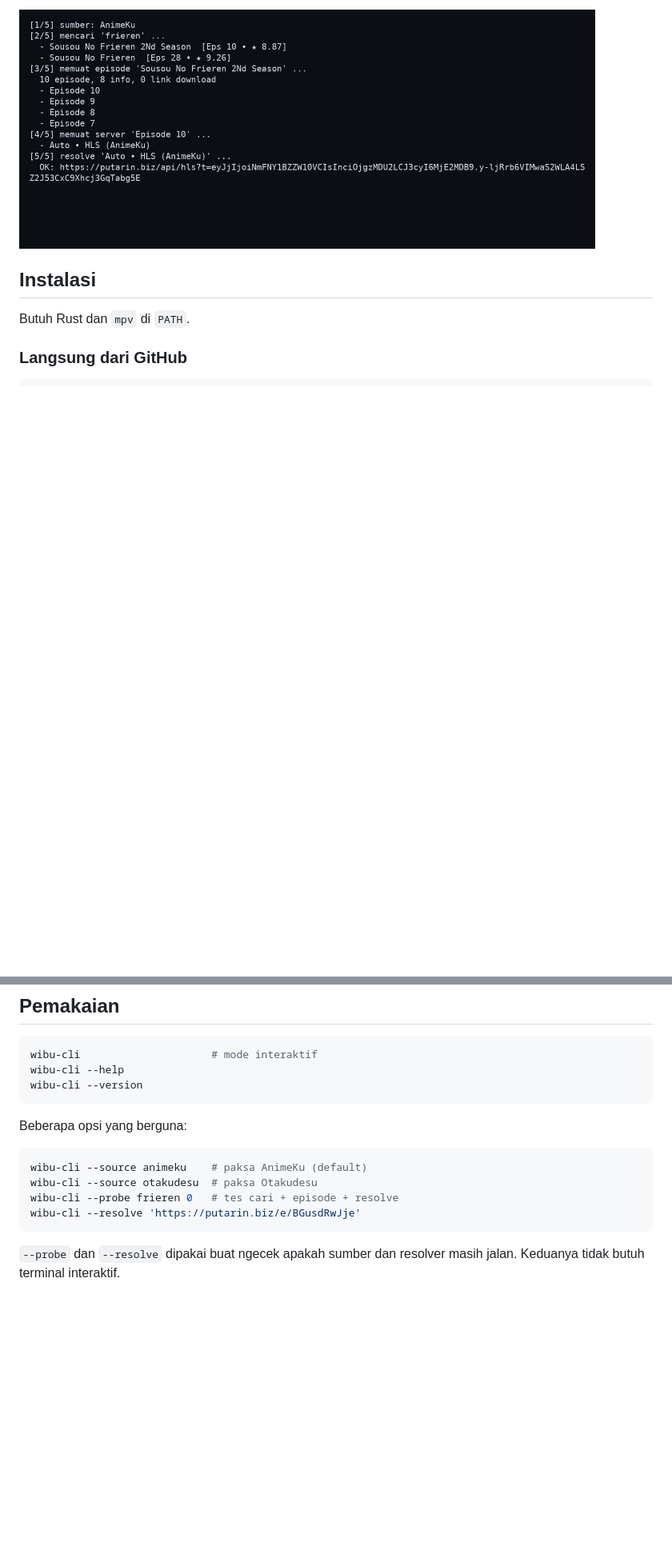
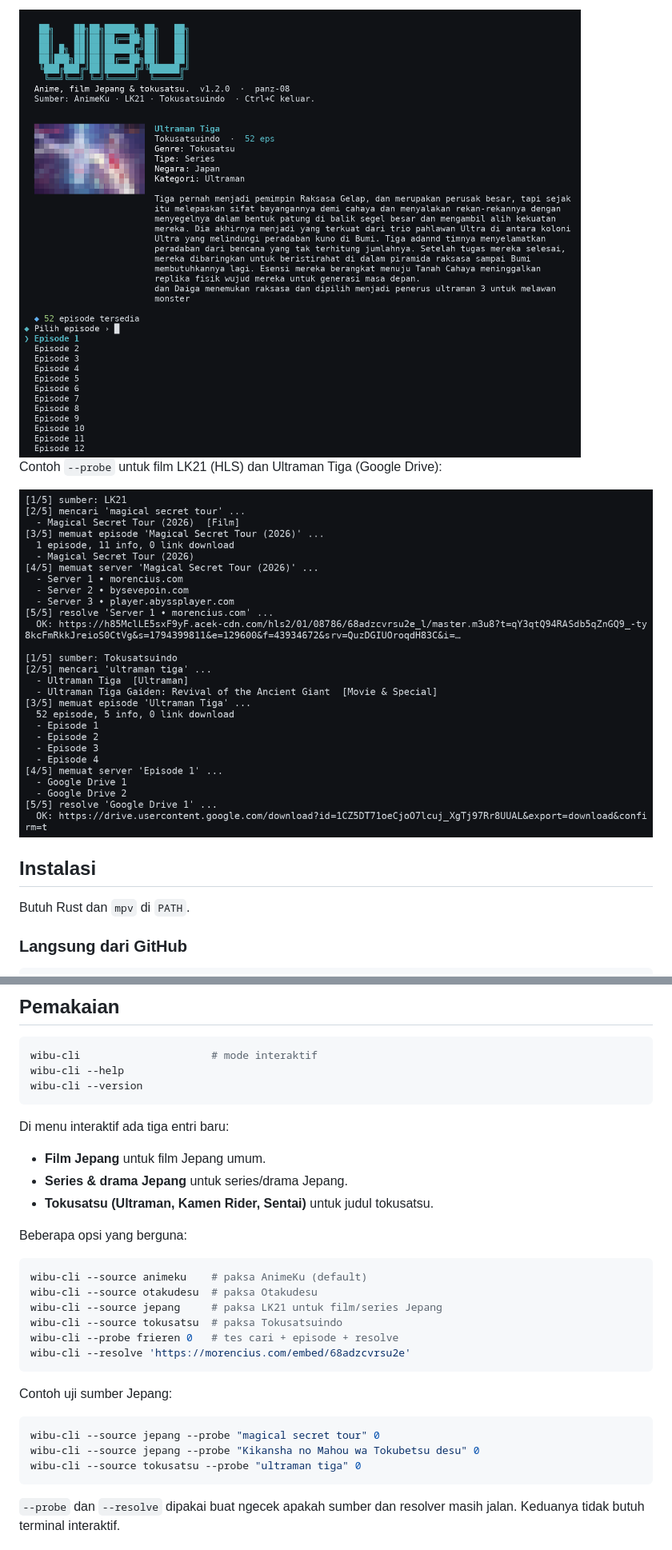
Before and after one commit to Panz-08/wibu-cli, a Markdown page: README.md, 2 parts joined by grey strips. Shown at 80% size. GitHub-like rendering; pictures changed too: assets/probe.png, assets/tokusatsu.png (added); blank space fills up the shorter version.

````diff
--- a/README.md
+++ b/README.md
@@ -37,5 +48,9 @@ Contoh resolve HLS lewat `--probe`:
 
-<img src="assets/probe.png" alt="Hasil probe resolve HLS" width="720">
+<img src="assets/tokusatsu.png" alt="Detail Ultraman Tiga dengan 52 episode" width="820">
+
+Contoh `--probe` untuk film LK21 (HLS) dan Ultraman Tiga (Google Drive):
+
+<img src="assets/probe.png" alt="Hasil probe film Jepang dan tokusatsu" width="820">
 
 ## Instalasi
 
@@ -92,13 +107,29 @@ wibu-cli --help
 wibu-cli --version
 ```
 
+Di menu interaktif ada tiga entri baru:
+
+- **Film Jepang** untuk film Jepang umum.
+- **Series & drama Jepang** untuk series/drama Jepang.
+- **Tokusatsu (Ultraman, Kamen Rider, Sentai)** untuk judul tokusatsu.
+
 Beberapa opsi yang berguna:
 
 ```bash
 wibu-cli --source animeku    # paksa AnimeKu (default)
 wibu-cli --source otakudesu  # paksa Otakudesu
+wibu-cli --source jepang     # paksa LK21 untuk film/series Jepang
+wibu-cli --source tokusatsu  # paksa Tokusatsuindo
 wibu-cli --probe frieren 0   # tes cari + episode + resolve
-wibu-cli --resolve 'https://putarin.biz/e/BGusdRwJje'
+wibu-cli --resolve 'https://morencius.com/embed/68adzcvrsu2e'
+```
+
+Contoh uji sumber Jepang:
+
+```bash
+wibu-cli --source jepang --probe "magical secret tour" 0
+wibu-cli --source jepang --probe "Kikansha no Mahou wa Tokubetsu desu" 0
+wibu-cli --source tokusatsu --probe "ultraman tiga" 0
 ```
 
 `--probe` dan `--resolve` dipakai buat ngecek apakah sumber dan resolver masih
````
Also changed, not shown: other parts of README.md (+114 -39 lines), assets/detail.png, assets/menu.png, 11 other files.
